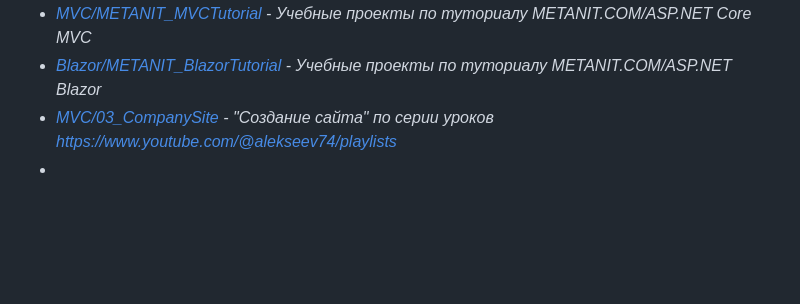
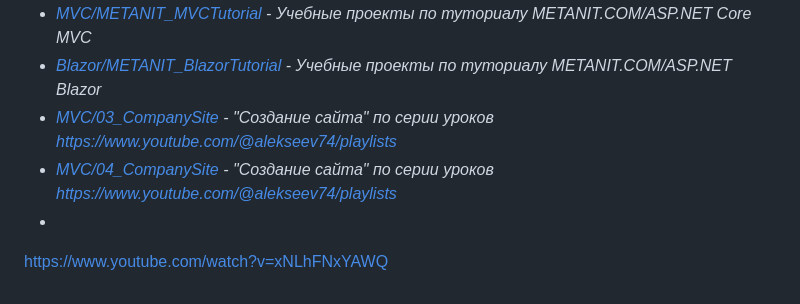
Before and after one commit to Vik154/Experimental_Projects, a Markdown page: README.md, the part around the change. Rendered like a GitHub page; folded sections open; blank space fills up the shorter version.

```diff
--- a/README.md
+++ b/README.md
@@ -68,5 +68,8 @@
    * *[MVC/METANIT_MVCTutorial](ASP.NET_Core/MVC/02_METANIT_MVCTutorial/Description.md) - Учебные проекты по туториалу METANIT.COM/ASP.NET Core MVC*
    * *[Blazor/METANIT_BlazorTutorial](ASP.NET_Core/Blazor/01_METANIT_BlazorTutorial/Description.md) - Учебные проекты по туториалу METANIT.COM/ASP.NET Blazor*
    * *[MVC/03_CompanySite](ASP.NET_Core/MVC/03_CompanySite/) - "Создание сайта" по серии уроков https://www.youtube.com/@alekseev74/playlists*
+   * *[MVC/04_CompanySite](ASP.NET_Core/MVC/04_CompanySite/) - "Создание сайта" по серии уроков https://www.youtube.com/@alekseev74/playlists*
    *
 </details>
+
+https://www.youtube.com/watch?v=xNLhFNxYAWQ
```
